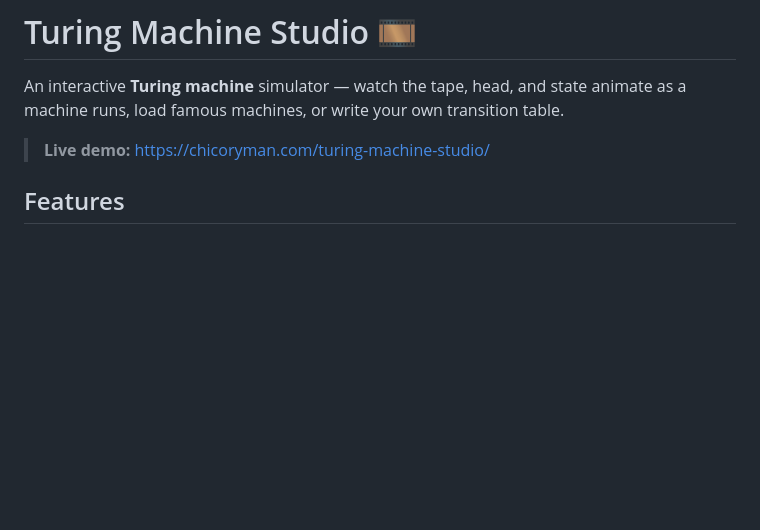
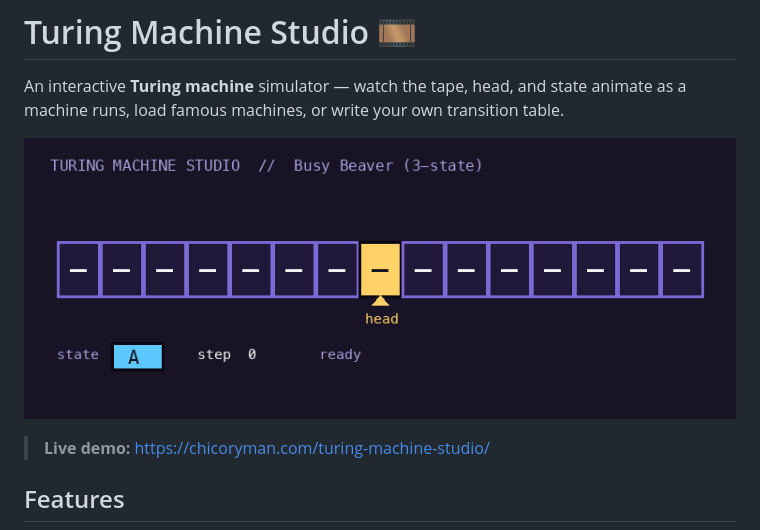
Before and after one commit to Yonghao-Lee/turing-machine-studio, a Markdown page: README.md, the part around the change. GitHub-like rendering; pictures changed too: docs/turing-machine-studio.gif (added); blank space fills up the shorter version.

Commit message:
Add Busy Beaver demo GIF to README

```diff
--- a/README.md
+++ b/README.md
@@ -2,6 +2,8 @@
 
 An interactive **Turing machine** simulator — watch the tape, head, and state animate as a machine
 runs, load famous machines, or write your own transition table.
+
+![Busy Beaver (3-state) running in Turing Machine Studio](docs/turing-machine-studio.gif)
 
 > **Live demo:** https://chicoryman.com/turing-machine-studio/
 
```
